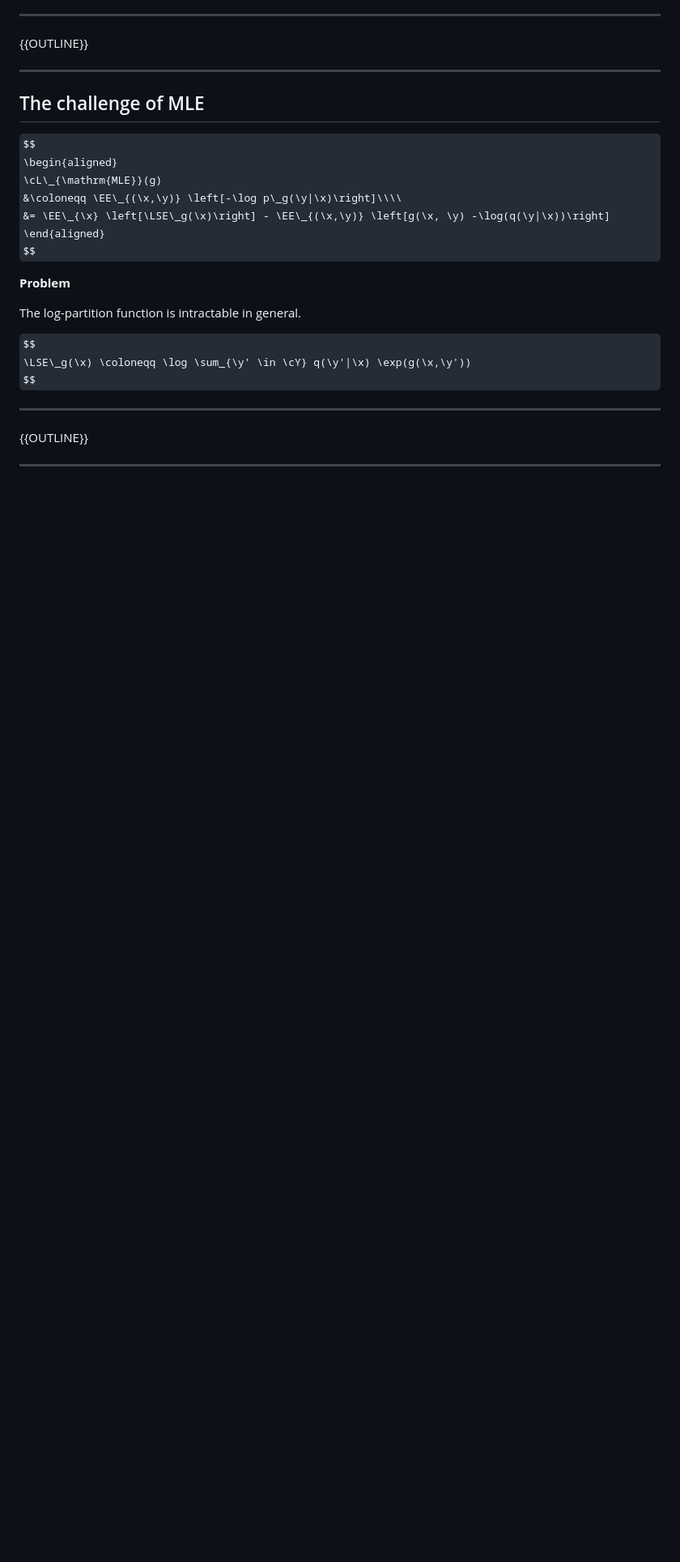
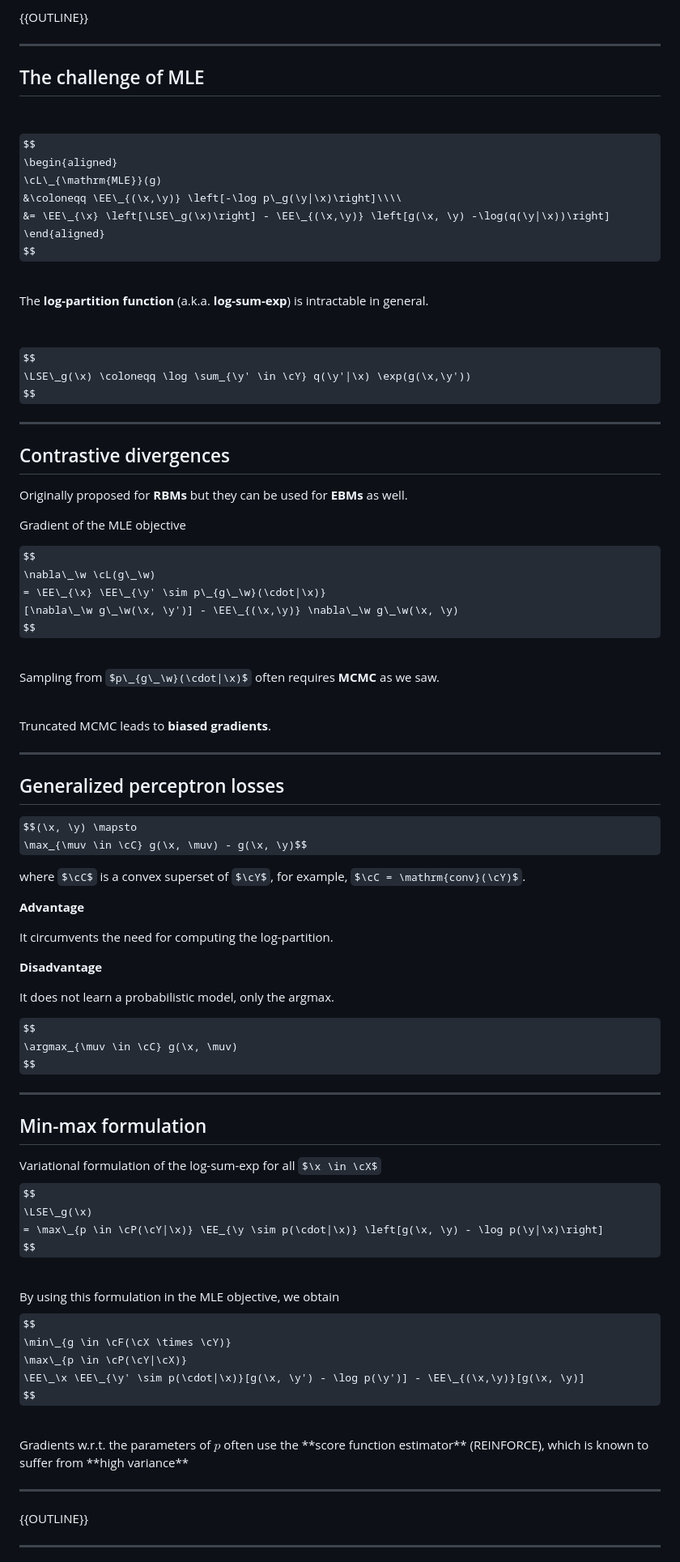
Before and after one commit to mblondel/talks, a Markdown page: ebm.md, the part around the change printed below. Shown: that part at 81% size. Rendered like a GitHub page; some formulas as TeX source; blank space fills up the shorter version.

```diff
--- a/ebm.md
+++ b/ebm.md
@@ -206,13 +210,82 @@ $$
 \end{aligned}
 $$
 
-**Problem**
+<br>
 
-The log-partition function is intractable in general.
+The **log-partition function** (a.k.a. **log-sum-exp**) is intractable in general.
+
+<br>
 
 $$
 \LSE\_g(\x) \coloneqq \log \sum_{\y' \in \cY} q(\y'|\x) \exp(g(\x,\y'))
 $$
+
+
+---
+
+## Contrastive divergences
+
+Originally proposed for **RBMs** but they can be used for **EBMs** as well.
+
+Gradient of the MLE objective
+
+$$
+\nabla\_\w \cL(g\_\w)
+= \EE\_{\x} \EE\_{\y' \sim p\_{g\_\w}(\cdot|\x)}
+[\nabla\_\w g\_\w(\x, \y')] - \EE\_{(\x,\y)} \nabla\_\w g\_\w(\x, \y)
+$$
+
+<br>
+
+Sampling from $p\_{g\_\w}(\cdot|\x)$ often requires **MCMC** as we saw.
+
+<br>
+
+Truncated MCMC leads to **biased gradients**.
+
+---
+
+## Generalized perceptron losses
+
+$$(\x, \y) \mapsto
+\max_{\muv \in \cC} g(\x, \muv) - g(\x, \y)$$
+
+where $\cC$ is a convex superset of $\cY$, for example, $\cC = \mathrm{conv}(\cY)$.
+
+**Advantage**
+
+It circumvents the need for computing the log-partition.
+
+**Disadvantage**
+
+It does not learn a probabilistic model, only the argmax.
+
+$$
+\argmax_{\muv \in \cC} g(\x, \muv)
+$$
+
+---
+
+## Min-max formulation
+
+Variational formulation of the log-sum-exp for all $\x \in \cX$
+$$
+\LSE\_g(\x)
+= \max\_{p \in \cP(\cY|\x)} \EE_{\y \sim p(\cdot|\x)} \left[g(\x, \y) - \log p(\y|\x)\right]
+$$
+
+<br>
+
+By using this formulation in the MLE objective, we obtain
+$$
+\min\_{g \in \cF(\cX \times \cY)}
+\max\_{p \in \cP(\cY|\cX)}
+\EE\_\x \EE\_{\y' \sim p(\cdot|\x)}[g(\x, \y') - \log p(\y')] - \EE\_{(\x,\y)}[g(\x, \y)]
+$$
+
+<br>
+Gradients w.r.t. the parameters of $p$ often use the **score function estimator** (REINFORCE),
+which is known to suffer from **high variance**
 
 ---
 
```
Also changed, not shown: other parts of ebm.md (+80 -7 lines), figures/ebm/convergence.png (added).
